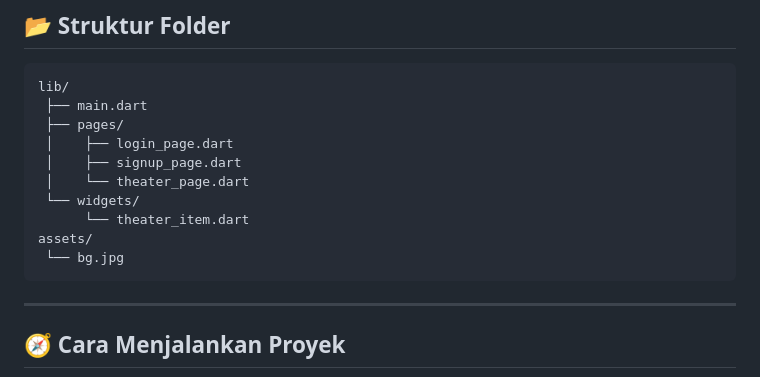
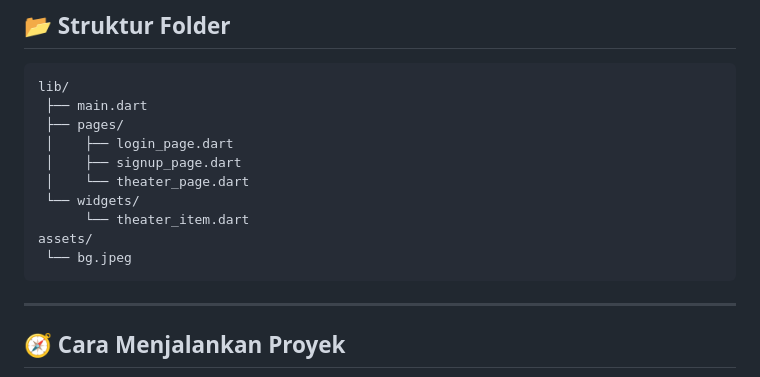
Before and after one commit to novaa244/CInema-Malang, a Markdown page: README.md, the part around the change. Rendered like a GitHub page.

````diff
--- a/README.md
+++ b/README.md
@@ -51,7 +51,7 @@ lib/
  └── widgets/
       └── theater_item.dart
 assets/
- └── bg.jpg
+ └── bg.jpeg
 ```
 
 ---
````
